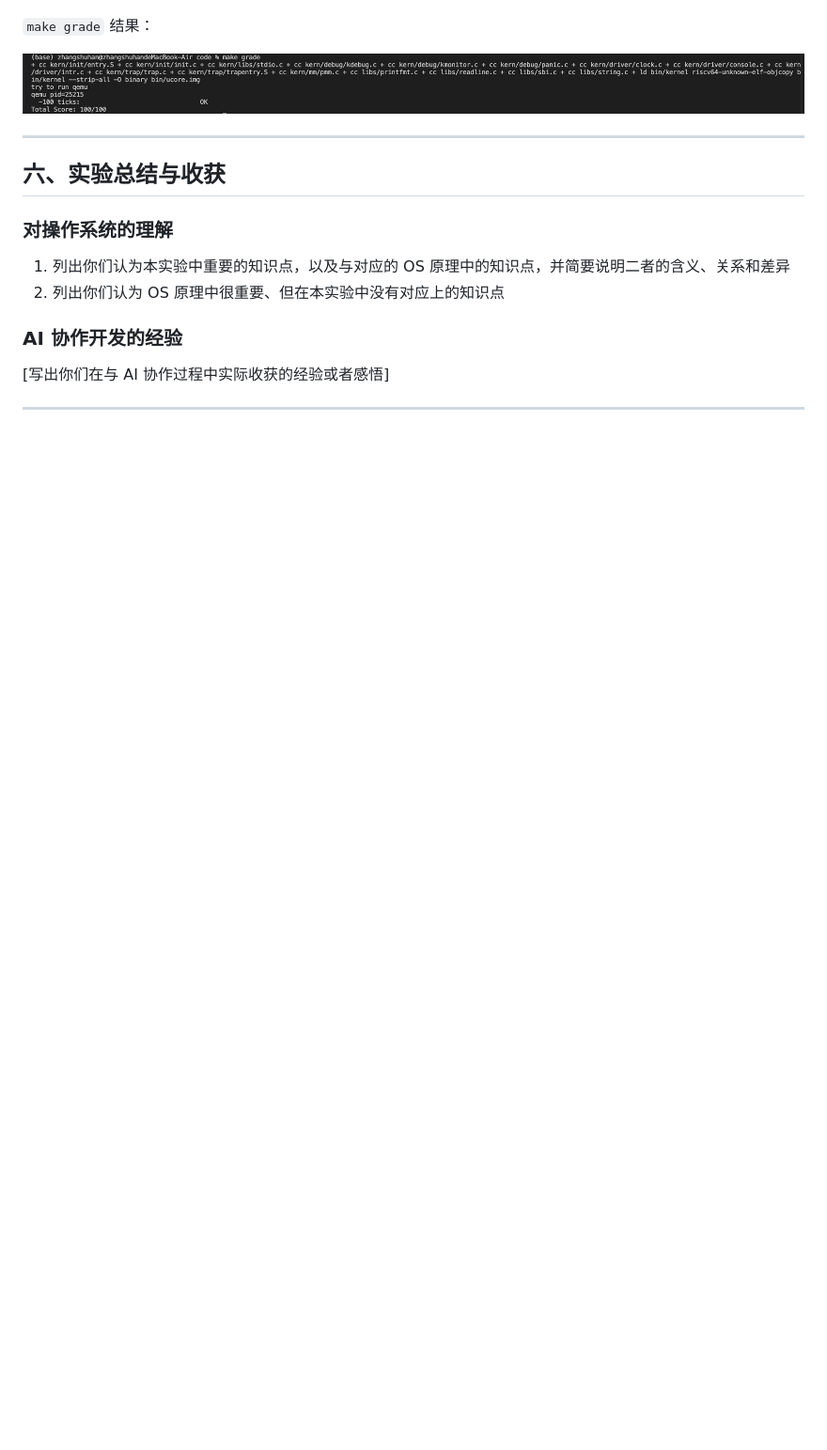
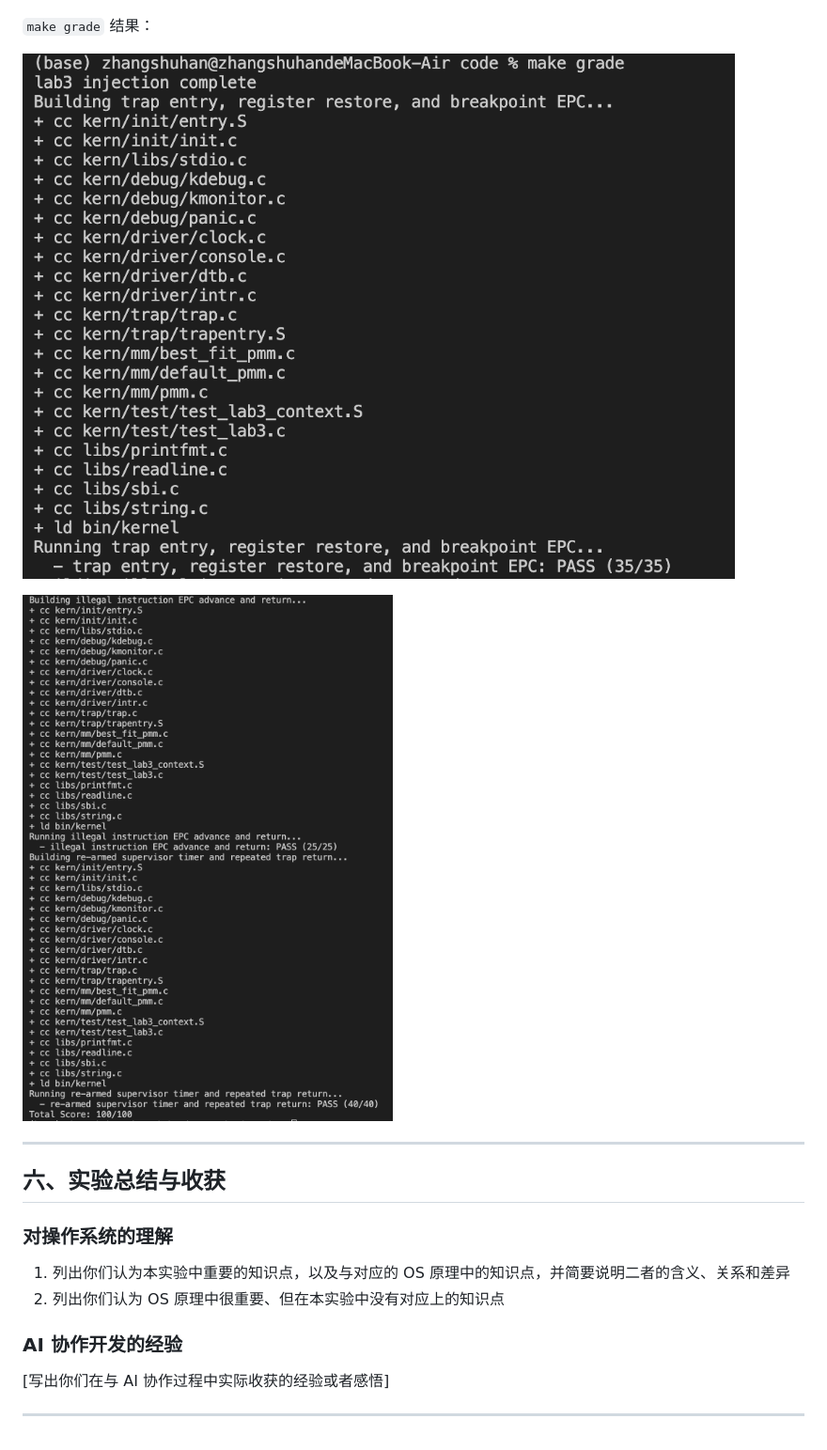
Before and after one commit to ZSH0608/OS, a Markdown page: report/report.md, the part around the change. Shown at 94% size. Rendered like a GitHub page; pictures changed too: report/images/make_grade.png (deleted), report/images/make_grade_1.png (added), report/images/make_grade_23.png (added); blank space fills up the shorter version.

Commit message:
张书晗：实验报告添加make grade

```diff
--- a/report/report.md
+++ b/report/report.md
@@ -225,7 +225,9 @@ void trap(struct trapframe *tf);
 
 `make grade` 结果：
 
-![make grade 输出](./images/make_grade.png)
+![make grade 输出](./images/make_grade_1.png)
+
+![make grade 输出](./images/make_grade_23.png)
 
 ---
 
```
